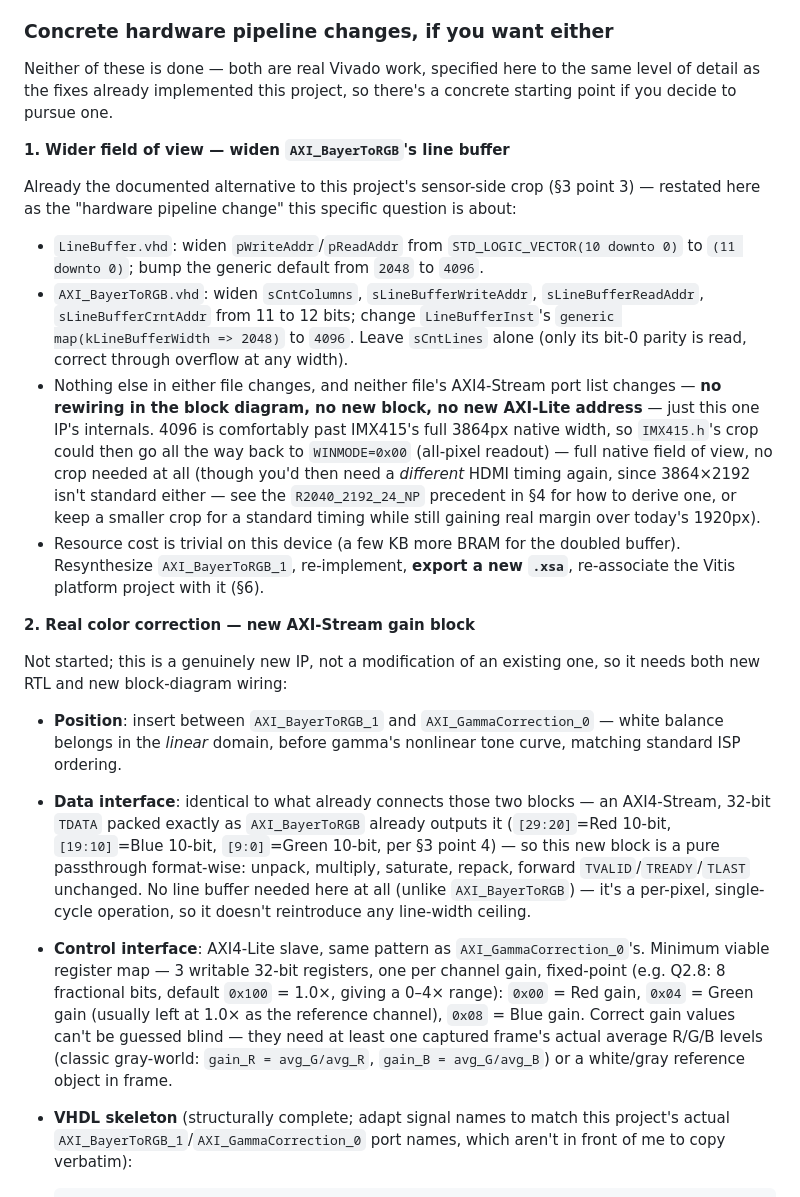
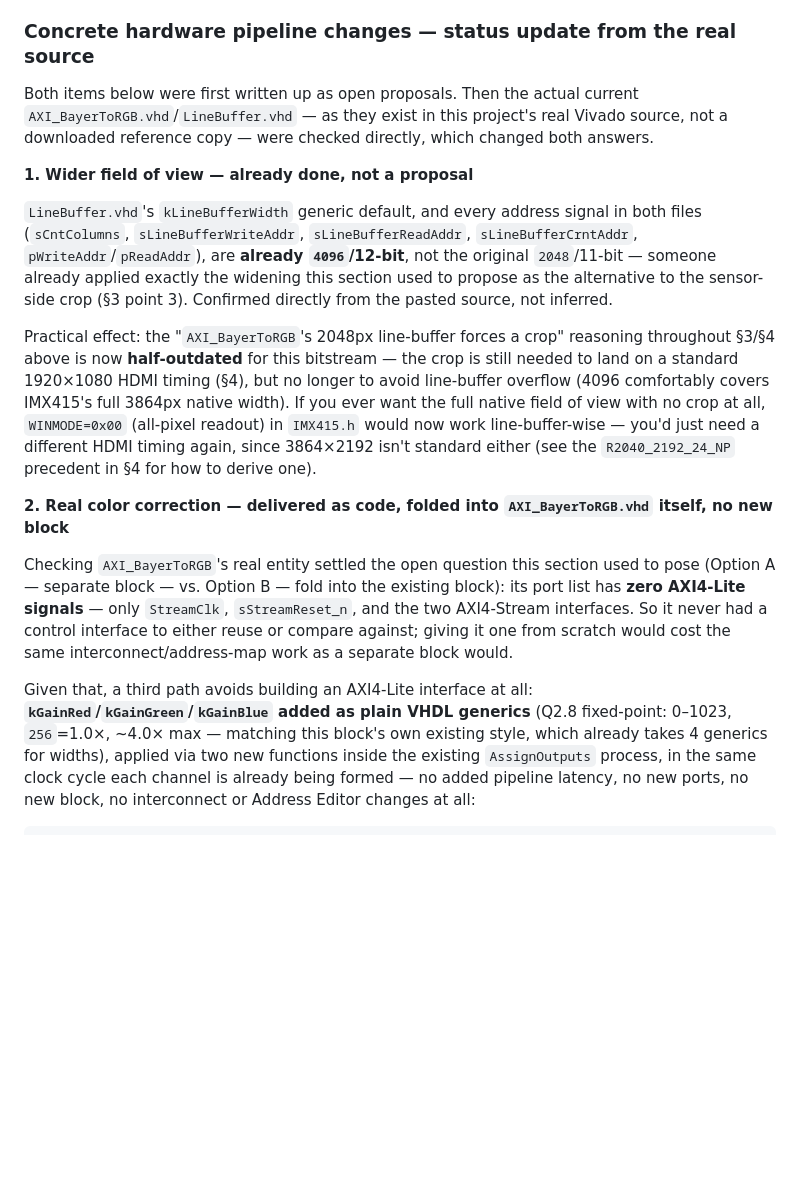
Before and after one commit to vermaelectronics/Camera_Vision_Project, a Markdown page: Zybo-Z7-20-imx415/README.md, the part around one of its changes. Drawn GitHub-style; blank space fills up the shorter version.

```diff
--- a/Zybo-Z7-20-imx415/README.md
+++ b/Zybo-Z7-20-imx415/README.md
@@ -631,69 +631,51 @@ for DDR-captured frames (not live HDMI), the same gray-world/white-patch
 correction math can instead be applied in software after reading the
 raw buffer out of DDR — no hardware change needed for that path.
 
-### Concrete hardware pipeline changes, if you want either
+### Concrete hardware pipeline changes — status update from the real source
 
-Neither of these is done — both are real Vivado work, specified here to
-the same level of detail as the fixes already implemented this project,
-so there's a concrete starting point if you decide to pursue one.
+Both items below were first written up as open proposals. Then the
+actual current `AXI_BayerToRGB.vhd`/`LineBuffer.vhd` — as they exist in
+this project's real Vivado source, not a downloaded reference copy —
+were checked directly, which changed both answers.
 
-**1. Wider field of view — widen `AXI_BayerToRGB`'s line buffer**
+**1. Wider field of view — already done, not a proposal**
 
-Already the documented alternative to this project's sensor-side crop
-(§3 point 3) — restated here as the "hardware pipeline change" this
-specific question is about:
+`LineBuffer.vhd`'s `kLineBufferWidth` generic default, and every
+address signal in both files (`sCntColumns`, `sLineBufferWriteAddr`,
+`sLineBufferReadAddr`, `sLineBufferCrntAddr`, `pWriteAddr`/`pReadAddr`),
+are **already `4096`/12-bit**, not the original `2048`/11-bit — someone
+already applied exactly the widening this section used to propose as
+the alternative to the sensor-side crop (§3 point 3). Confirmed
+directly from the pasted source, not inferred.
 
-* `LineBuffer.vhd`: widen `pWriteAddr`/`pReadAddr` from
-  `STD_LOGIC_VECTOR(10 downto 0)` to `(11 downto 0)`; bump the generic
-  default from `2048` to `4096`.
-* `AXI_BayerToRGB.vhd`: widen `sCntColumns`, `sLineBufferWriteAddr`,
-  `sLineBufferReadAddr`, `sLineBufferCrntAddr` from 11 to 12 bits;
-  change `LineBufferInst`'s `generic map(kLineBufferWidth => 2048)` to
-  `4096`. Leave `sCntLines` alone (only its bit-0 parity is read,
-  correct through overflow at any width).
-* Nothing else in either file changes, and neither file's AXI4-Stream
-  port list changes — **no rewiring in the block diagram, no new
-  block, no new AXI-Lite address** — just this one IP's internals.
-  4096 is comfortably past IMX415's full 3864px native width, so
-  `IMX415.h`'s crop could then go all the way back to `WINMODE=0x00`
-  (all-pixel readout) — full native field of view, no crop needed at
-  all (though you'd then need a *different* HDMI timing again, since
-  3864×2192 isn't standard either — see the `R2040_2192_24_NP`
-  precedent in §4 for how to derive one, or keep a smaller crop for a
-  standard timing while still gaining real margin over today's 1920px).
-* Resource cost is trivial on this device (a few KB more BRAM for the
-  doubled buffer). Resynthesize `AXI_BayerToRGB_1`, re-implement,
-  **export a new `.xsa`**, re-associate the Vitis platform project
-  with it (§6).
+Practical effect: the "`AXI_BayerToRGB`'s 2048px line-buffer forces a
+crop" reasoning throughout §3/§4 above is now **half-outdated** for
+this bitstream — the crop is still needed to land on a standard
+1920×1080 HDMI timing (§4), but no longer to avoid line-buffer
+overflow (4096 comfortably covers IMX415's full 3864px native width).
+If you ever want the full native field of view with no crop at all,
+`WINMODE=0x00` (all-pixel readout) in `IMX415.h` would now work
+line-buffer-wise — you'd just need a different HDMI timing again,
+since 3864×2192 isn't standard either (see the `R2040_2192_24_NP`
+precedent in §4 for how to derive one).
 
-**2. Real color correction — new AXI-Stream gain block**
+**2. Real color correction — delivered as code, folded into
+`AXI_BayerToRGB.vhd` itself, no new block**
 
-Not started; this is a genuinely new IP, not a modification of an
-existing one, so it needs both new RTL and new block-diagram wiring:
+Checking `AXI_BayerToRGB`'s real entity settled the open question this
+section used to pose (Option A — separate block — vs. Option B — fold
+into the existing block): its port list has **zero AXI4-Lite
+signals** — only `StreamClk`, `sStreamReset_n`, and the two AXI4-Stream
+interfaces. So it never had a control interface to either reuse or
+compare against; giving it one from scratch would cost the same
+interconnect/address-map work as a separate block would.
 
-* **Position**: insert between `AXI_BayerToRGB_1` and
-  `AXI_GammaCorrection_0` — white balance belongs in the *linear*
-  domain, before gamma's nonlinear tone curve, matching standard ISP
-  ordering.
-* **Data interface**: identical to what already connects those two
-  blocks — an AXI4-Stream, 32-bit `TDATA` packed exactly as
-  `AXI_BayerToRGB` already outputs it (`[29:20]`=Red 10-bit,
-  `[19:10]`=Blue 10-bit, `[9:0]`=Green 10-bit, per §3 point 4) — so
-  this new block is a pure passthrough format-wise: unpack, multiply,
-  saturate, repack, forward `TVALID`/`TREADY`/`TLAST` unchanged. No
-  line buffer needed here at all (unlike `AXI_BayerToRGB`) — it's a
-  per-pixel, single-cycle operation, so it doesn't reintroduce any
-  line-width ceiling.
-* **Control interface**: AXI4-Lite slave, same pattern as
-  `AXI_GammaCorrection_0`'s. Minimum viable register map — 3 writable
-  32-bit registers, one per channel gain, fixed-point (e.g. Q2.8:
-  8 fractional bits, default `0x100` = 1.0×, giving a 0–4× range):
-  `0x00` = Red gain, `0x04` = Green gain (usually left at 1.0× as the
-  reference channel), `0x08` = Blue gain. Correct gain values can't be
-  guessed blind — they need at least one captured frame's actual
-  average R/G/B levels (classic gray-world: `gain_R = avg_G/avg_R`,
-  `gain_B = avg_G/avg_B`) or a white/gray reference object in frame.
-* **VHDL skeleton** (structurally complete; adapt signal names to
-  match this project's actual `AXI_BayerToRGB_1`/`AXI_GammaCorrection_0`
-  port names, which aren't in front of me to copy verbatim):
+Given that, a third path avoids building an AXI4-Lite interface at
+all: **`kGainRed`/`kGainGreen`/`kGainBlue` added as plain VHDL
+generics** (Q2.8 fixed-point: 0–1023, `256`=1.0×, ~4.0× max — matching
+this block's own existing style, which already takes 4 generics for
+widths), applied via two new functions inside the existing
+`AssignOutputs` process, in the same clock cycle each channel is
+already being formed — no added pipeline latency, no new ports, no new
+block, no interconnect or Address Editor changes at all:
 
```
Also changed, not shown: other parts of Zybo-Z7-20-imx415/README.md (+63 -70 lines).
